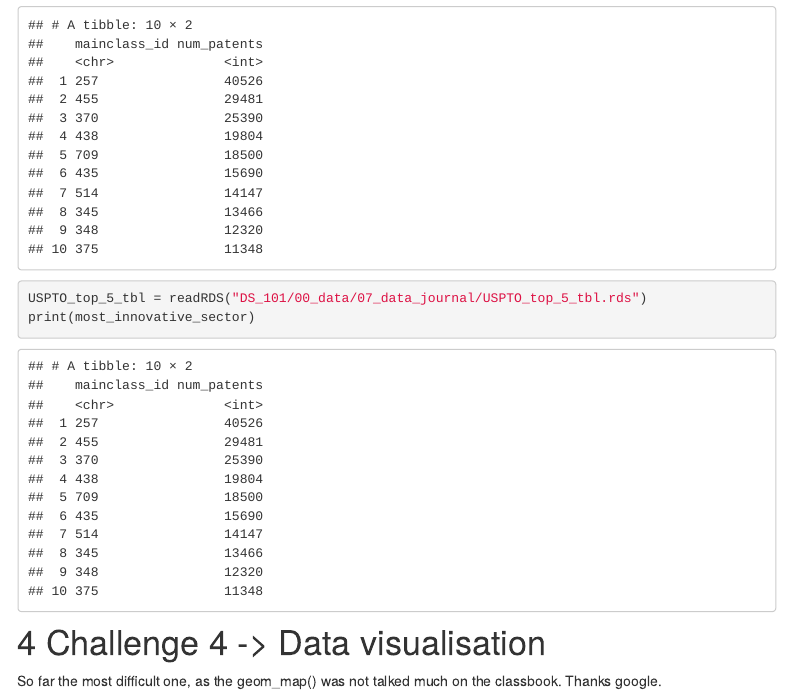
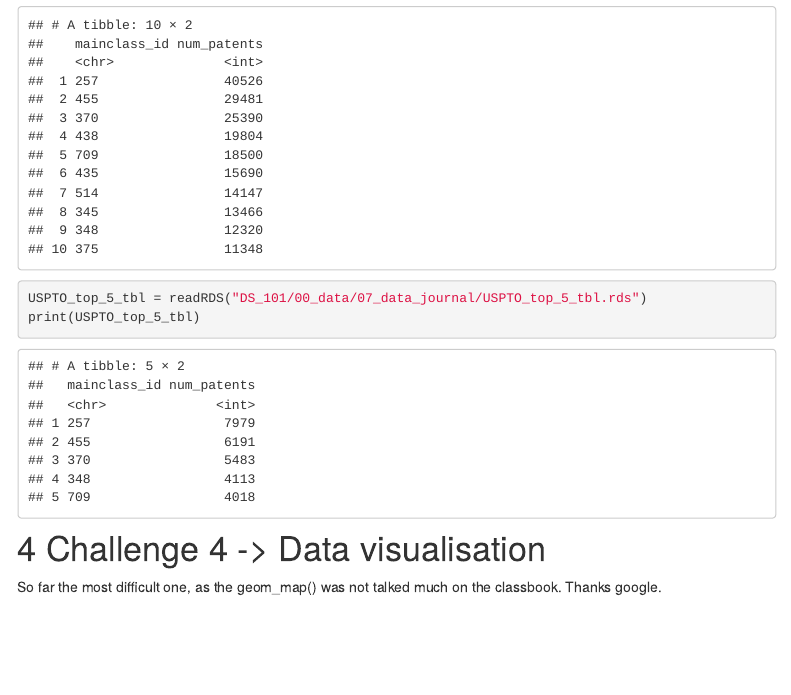
Before and after one commit to TUHHStartupEngineers-Classroom/ws20-business-data-science-basics---lab-journal-SebasSL, an R Markdown document (journal.Rmd): the page in a window 1100 px wide, from 4210 px down. Rendered offline with R 4.5, knitr and Pandoc, with nearby package versions; some code elsewhere in the file could not run offline; menus at the side of the page are left out.

Commit message:
fix journal

````diff
--- a/journal.Rmd
+++ b/journal.Rmd
@@ -126,7 +126,7 @@ print(most_innovative_sector)
 
 ```{r p3.3.2}
 USPTO_top_5_tbl = readRDS("DS_101/00_data/07_data_journal/USPTO_top_5_tbl.rds")
-print(most_innovative_sector)
+print(USPTO_top_5_tbl)
 ```
 
 # Challenge 4 -> Data visualisation
````
Also changed, not shown: DS_101/02_data_wrangling/Challenge3.R (+1 -1 lines), docs/DS_101/02_data_wrangling/Challenge3.R, 1 other file.
